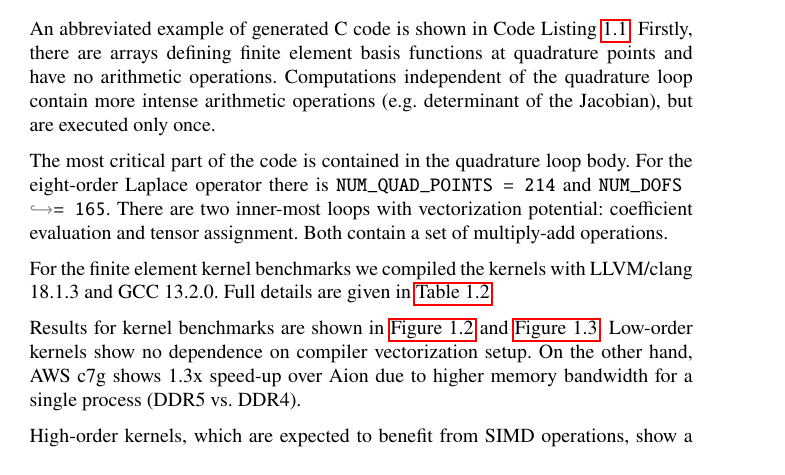
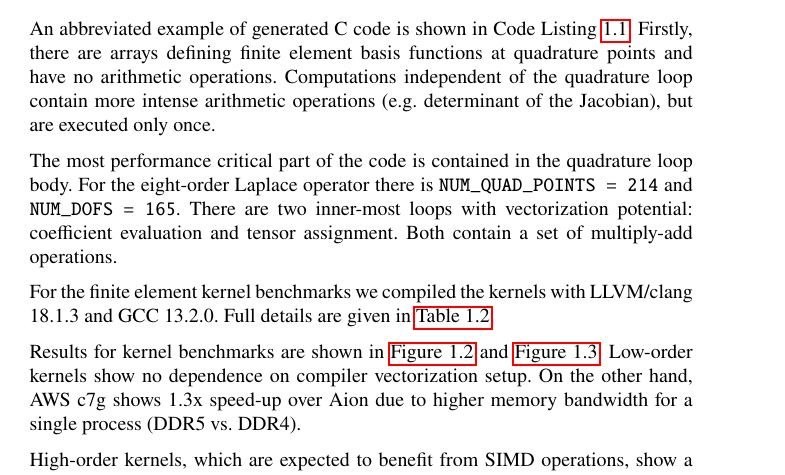
Before and after one commit to michalhabera/aws-graviton-benchmark, a LaTeX thesis (book/book.tex, which reads book/chapters/chp1/main.tex): part of page 19 of 27, cut so that both start at the same text. Compiled offline with pdfLaTeX.

Commit message:
Clarification.

```diff
--- a/book/chapters/chp1/main.tex
+++ b/book/chapters/chp1/main.tex
@@ -212,11 +212,11 @@ functions at quadrature points and have no arithmetic operations. Computations
 independent of the quadrature loop contain more intense arithmetic operations
 (e.g. determinant of the Jacobian), but are executed only once.
 
-The most critical part of the code is contained in the quadrature loop body. For
-the eight-order Laplace operator there is \lstinline{NUM_QUAD_POINTS = 214} and
-\lstinline{NUM_DOFS = 165}. There are two inner-most loops with vectorization
-potential: coefficient evaluation and tensor assignment. Both contain a set of
-multiply-add operations.
+The most performance critical part of the code is contained in the quadrature
+loop body. For the eight-order Laplace operator there is
+\lstinline{NUM_QUAD_POINTS = 214} and \lstinline{NUM_DOFS = 165}. There are two
+inner-most loops with vectorization potential: coefficient evaluation and
+tensor assignment. Both contain a set of multiply-add operations.
 
 For the finite element kernel benchmarks we compiled the kernels with
 LLVM/clang 18.1.3 and GCC 13.2.0. Full details are given in
```
